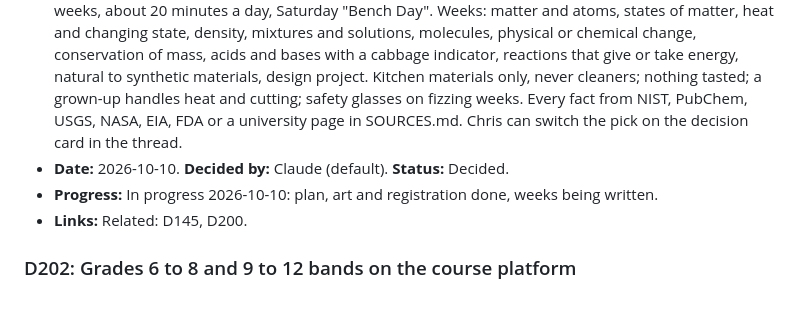
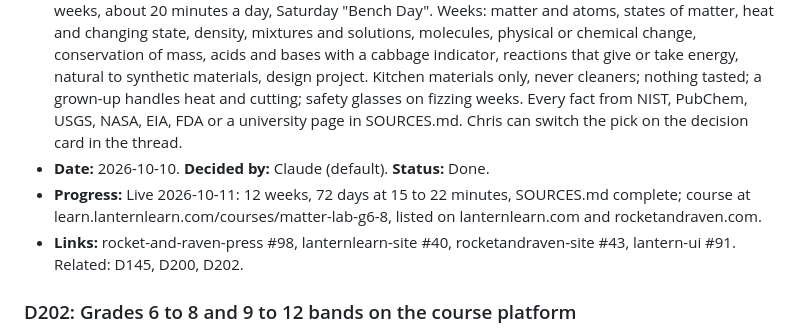
Before and after one commit to cbrock84/lantern-ui, a Markdown page: decisions.md, the part around the change. GitHub-like rendering; blank space fills up the shorter version.

Commit message:
D201 Done: Matter Lab Grades 6 to 8 live
Co-Authored-By: Claude Fable 5.1 <noreply@anthropic.com>
Claude-Session: https://claude.ai/code/session_01J7b3YJsHNN3P5q55Y3SfrQ

```diff
--- a/decisions.md
+++ b/decisions.md
@@ -1315,9 +1315,9 @@ Every entry has these fields:
 - **Question:** With Weather Lab live (D200), which middle-school science course comes next?
 - **Options:** Matter Lab, kitchen-bench chemistry covering MS-PS1 (recommended; the one NGSS middle-school strand with no course, kitchen materials only, builds on the Weather Lab format) / Sports Physics, forces, motion and energy measured outdoors / Cells and Systems, life science (MS-LS codes are not yet in the build's allow-list).
 - **Choice:** Matter Lab Grades 6 to 8, `matter-lab-g6-8`, series `matter-lab`, Rocket & Raven, band G6+, 12 weeks, about 20 minutes a day, Saturday "Bench Day". Weeks: matter and atoms, states of matter, heat and changing state, density, mixtures and solutions, molecules, physical or chemical change, conservation of mass, acids and bases with a cabbage indicator, reactions that give or take energy, natural to synthetic materials, design project. Kitchen materials only, never cleaners; nothing tasted; a grown-up handles heat and cutting; safety glasses on fizzing weeks. Every fact from NIST, PubChem, USGS, NASA, EIA, FDA or a university page in SOURCES.md. Chris can switch the pick on the decision card in the thread.
-- **Date:** 2026-10-10. **Decided by:** Claude (default). **Status:** Decided.
-- **Progress:** In progress 2026-10-10: plan, art and registration done, weeks being written.
-- **Links:** Related: D145, D200.
+- **Date:** 2026-10-10. **Decided by:** Claude (default). **Status:** Done.
+- **Progress:** Live 2026-10-11: 12 weeks, 72 days at 15 to 22 minutes, SOURCES.md complete; course at learn.lanternlearn.com/courses/matter-lab-g6-8, listed on lanternlearn.com and rocketandraven.com.
+- **Links:** rocket-and-raven-press #98, lanternlearn-site #40, rocketandraven-site #43, lantern-ui #91. Related: D145, D200, D202.
 
 ### D202: Grades 6 to 8 and 9 to 12 bands on the course platform
 - **Question:** The platform's grade band model stops at Grade 5 (K, G1 to G5, all-ages, adult), so Weather Lab, AI Explorers 6 to 8, Intro to Computer Science, Data and Society and Matter Lab are labeled "All ages" on course cards and in the catalog filter (raised by Codex review on rocket-and-raven-press #96). Add real middle and high school bands?
```
Also changed, not shown: roadmap.md (+1 -1 lines).
